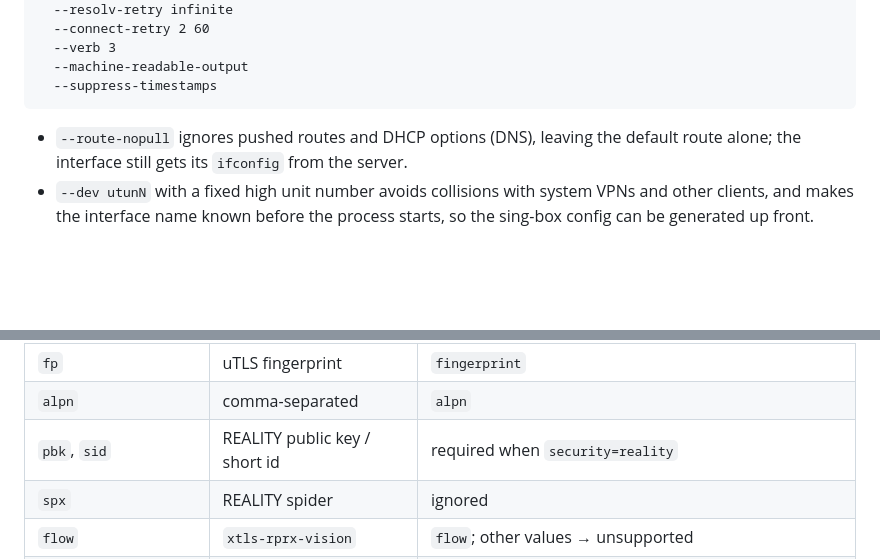
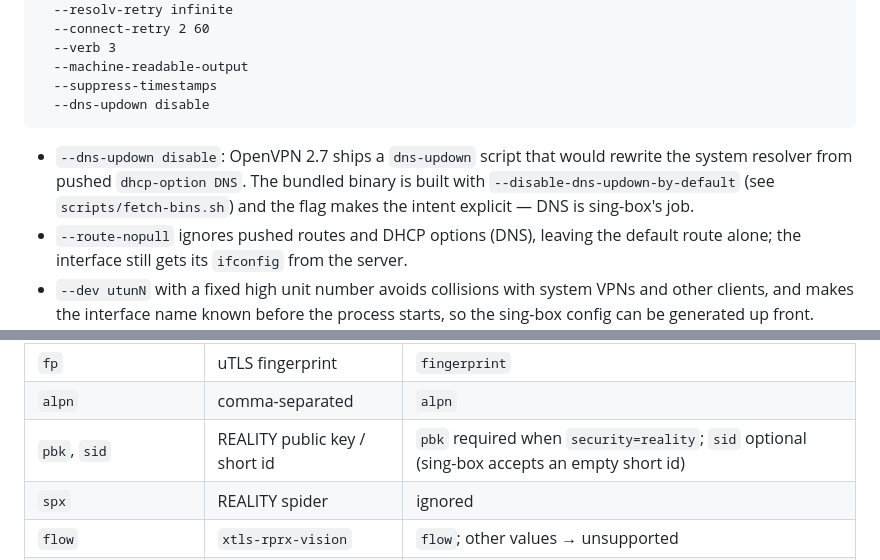
Before and after one commit to fosteev/Wayfork, a Markdown page: docs/design/04-tunnels.md, 2 parts joined by grey strips. Rendered like a GitHub page; blank space fills up the shorter version.

Commit message:
docs: mark M1 done, record rule and VLESS deviations, dns-updown flag

````diff
--- a/docs/design/04-tunnels.md
+++ b/docs/design/04-tunnels.md
@@ -56,8 +56,13 @@ Spawned via `posix_spawn`, no shell:
   --verb 3
   --machine-readable-output
   --suppress-timestamps
+  --dns-updown disable
 ```
 
+- `--dns-updown disable`: OpenVPN 2.7 ships a `dns-updown` script that would rewrite the
+  system resolver from pushed `dhcp-option DNS`. The bundled binary is built with
+  `--disable-dns-updown-by-default` (see `scripts/fetch-bins.sh`) and the flag makes the
+  intent explicit — DNS is sing-box's job.
 - `--route-nopull` ignores pushed routes and DHCP options (DNS), leaving the default route
   alone; the interface still gets its `ifconfig` from the server.
 - `--dev utunN` with a fixed high unit number avoids collisions with system VPNs and other
@@ -138,7 +143,7 @@ vless://<uuid>@<host>:<port>?<query>#<name>
 | `sni` | TLS server name | `sni` (defaults to host) |
 | `fp` | uTLS fingerprint | `fingerprint` |
 | `alpn` | comma-separated | `alpn` |
-| `pbk`, `sid` | REALITY public key / short id | required when `security=reality` |
+| `pbk`, `sid` | REALITY public key / short id | `pbk` required when `security=reality`; `sid` optional (sing-box accepts an empty short id) |
 | `spx` | REALITY spider | ignored |
 | `flow` | `xtls-rprx-vision` | `flow`; other values → unsupported |
 | `path`, `host` | WebSocket path / Host header | `.ws(path:host:)` |
````
Also changed, not shown: docs/ROADMAP.md (+10 -10 lines), docs/design/01-data-model.md (+3 -1 lines).
